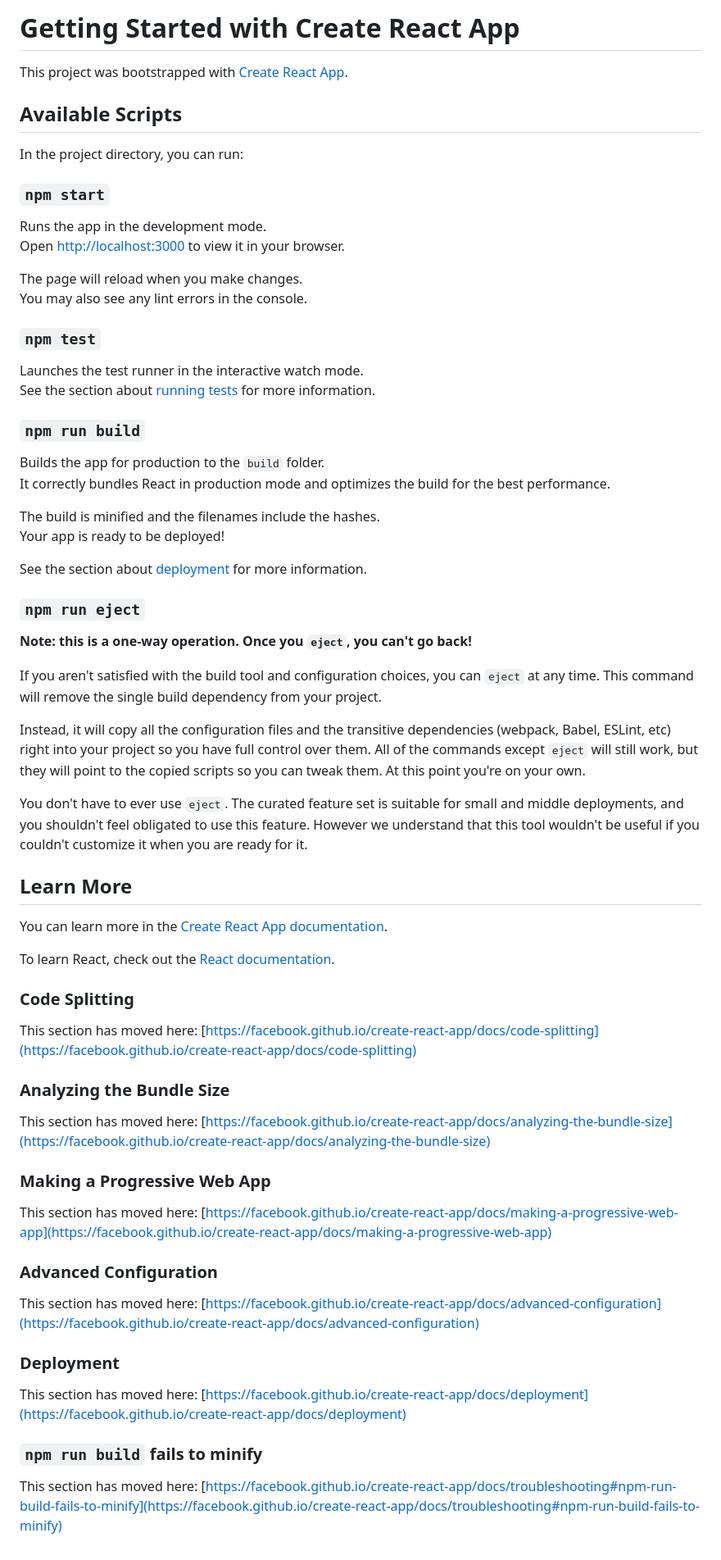
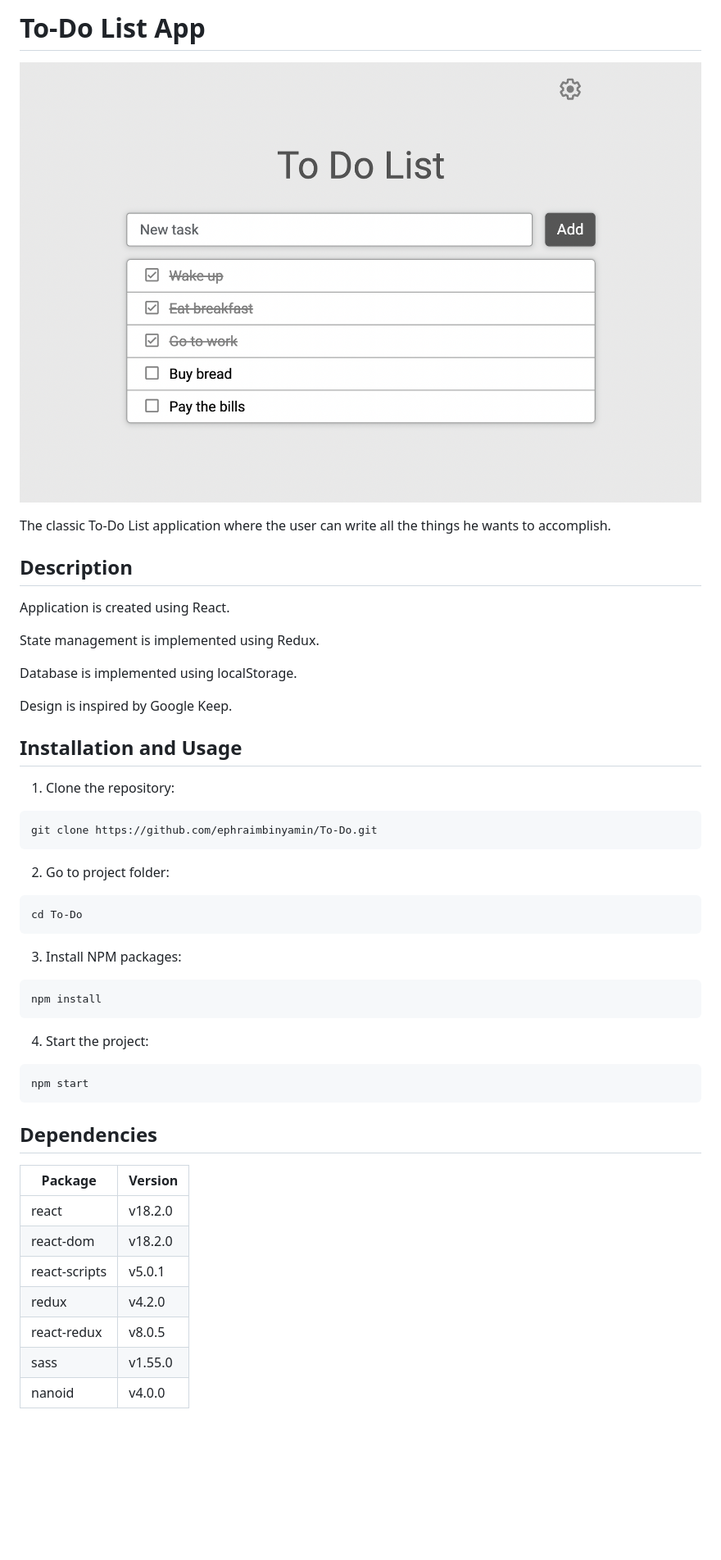
Before and after one commit to ephraimbinyamin/To-Do, a Markdown page: README.md, the part around the change. Shown: that part at 82% size. Rendered like a GitHub page; pictures changed too: public/preview.png (added); blank space fills up the shorter version.

````diff
--- a/README.md
+++ b/README.md
@@ -1,70 +1,46 @@
-# Getting Started with Create React App
+# To-Do List App
 
-This project was bootstrapped with [Create React App](https://github.com/facebook/create-react-app).
+![preview](./public/preview.png)
 
-## Available Scripts
+<p>The classic To-Do List application where the user can write all the things he wants to accomplish.</p>
 
-In the project directory, you can run:
+## Description
 
-### `npm start`
+<p>Application is created using React.</p>
+<p>State management is implemented using Redux.</p>
+<p>Database is implemented using localStorage.</p>
+<p>Design is inspired by Google Keep.</p>
 
-Runs the app in the development mode.\
-Open [http://localhost:3000](http://localhost:3000) to view it in your browser.
+## Installation and Usage
 
-The page will reload when you make changes.\
-You may also see any lint errors in the console.
+1. Clone the repository:
+```
+git clone https://github.com/ephraimbinyamin/To-Do.git
+```
 
-### `npm test`
+2. Go to project folder:
+```
+cd To-Do
+```
 
-Launches the test runner in the interactive watch mode.\
-See the section about [running tests](https://facebook.github.io/create-react-app/docs/running-tests) for more information.
+3. Install NPM packages:
+```
+npm install
+```
 
-### `npm run build`
+4. Start the project:
+```
+npm start
+```
 
-Builds the app for production to the `build` folder.\
-It correctly bundles React in production mode and optimizes the build for the best performance.
+## Dependencies
 
-The build is minified and the filenames include the hashes.\
-Your app is ready to be deployed!
-
-See the section about [deployment](https://facebook.github.io/create-react-app/docs/deployment) for more information.
-
-### `npm run eject`
-
-**Note: this is a one-way operation. Once you `eject`, you can't go back!**
-
-If you aren't satisfied with the build tool and configuration choices, you can `eject` at any time. This command will remove the single build dependency from your project.
-
-Instead, it will copy all the configuration files and the transitive dependencies (webpack, Babel, ESLint, etc) right into your project so you have full control over them. All of the commands except `eject` will still work, but they will point to the copied scripts so you can tweak them. At this point you're on your own.
-
-You don't have to ever use `eject`. The curated feature set is suitable for small and middle deployments, and you shouldn't feel obligated to use this feature. However we understand that this tool wouldn't be useful if you couldn't customize it when you are ready for it.
-
-## Learn More
-
-You can learn more in the [Create React App documentation](https://facebook.github.io/create-react-app/docs/getting-started).
-
-To learn React, check out the [React documentation](https://reactjs.org/).
-
-### Code Splitting
-
-This section has moved here: [https://facebook.github.io/create-react-app/docs/code-splitting](https://facebook.github.io/create-react-app/docs/code-splitting)
-
-### Analyzing the Bundle Size
-
-This section has moved here: [https://facebook.github.io/create-react-app/docs/analyzing-the-bundle-size](https://facebook.github.io/create-react-app/docs/analyzing-the-bundle-size)
-
-### Making a Progressive Web App
-
-This section has moved here: [https://facebook.github.io/create-react-app/docs/making-a-progressive-web-app](https://facebook.github.io/create-react-app/docs/making-a-progressive-web-app)
-
-### Advanced Configuration
-
-This section has moved here: [https://facebook.github.io/create-react-app/docs/advanced-configuration](https://facebook.github.io/create-react-app/docs/advanced-configuration)
-
-### Deployment
-
-This section has moved here: [https://facebook.github.io/create-react-app/docs/deployment](https://facebook.github.io/create-react-app/docs/deployment)
-
-### `npm run build` fails to minify
-
-This section has moved here: [https://facebook.github.io/create-react-app/docs/troubleshooting#npm-run-build-fails-to-minify](https://facebook.github.io/create-react-app/docs/troubleshooting#npm-run-build-fails-to-minify)
+|   Package     | Version |
+|---------------|---------|
+| react         | v18.2.0 |
+| react-dom     | v18.2.0 |
+| react-scripts | v5.0.1  |
+| redux         | v4.2.0  |
+| react-redux   | v8.0.5  |
+| sass          | v1.55.0 |
+| nanoid        | v4.0.0  |
````
Also changed, not shown: 2 other files.
